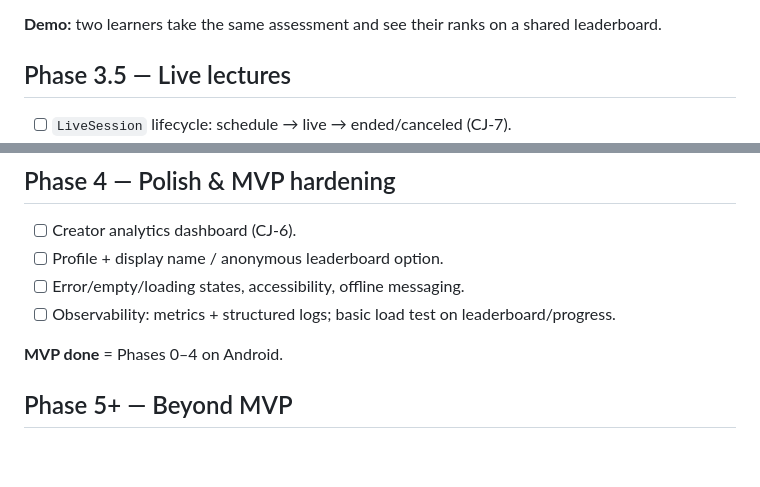
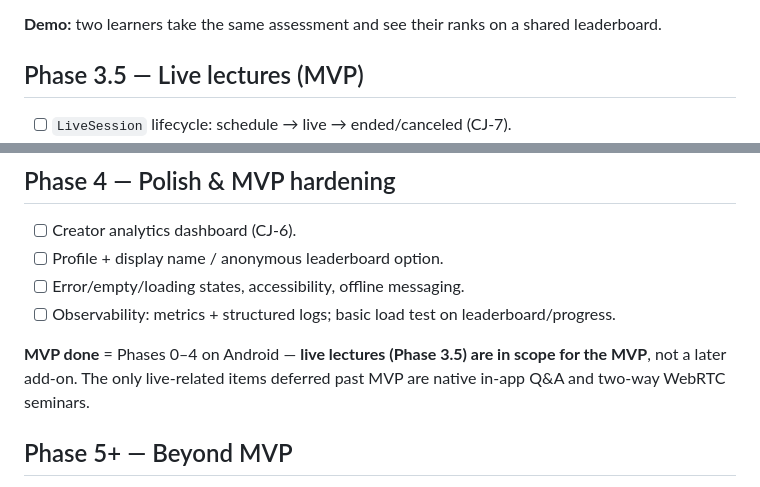
Before and after one commit to amitrangra-labs/coursecraft, a Markdown page: docs/ROADMAP.md, 2 parts joined by grey strips. Drawn GitHub-style; blank space fills up the shorter version.

Commit message:
Make live lectures explicit MVP scope
Live lecture host/attend (CJ-7 / LJ-7 / Phase 3.5) is part of the v1 MVP, not a
later add-on. Only native in-app Q&A and two-way WebRTC seminars stay post-MVP.

Co-Authored-By: Claude Opus 4.8 <noreply@anthropic.com>

```diff
--- a/docs/ROADMAP.md
+++ b/docs/ROADMAP.md
@@ -39,7 +39,7 @@ Milestone-based, each phase independently demoable. Journeys referenced by their
 
 **Demo:** two learners take the same assessment and see their ranks on a shared leaderboard.
 
-## Phase 3.5 — Live lectures
+## Phase 3.5 — Live lectures  (MVP)
 
 - [ ] `LiveSession` lifecycle: schedule → live → ended/canceled (CJ-7).
 - [ ] YouTube Live integration: create broadcast (or paste-a-link fallback), embed player.
@@ -56,7 +56,9 @@ lecture afterward.
 - [ ] Error/empty/loading states, accessibility, offline messaging.
 - [ ] Observability: metrics + structured logs; basic load test on leaderboard/progress.
 
-**MVP done** = Phases 0–4 on Android.
+**MVP done** = Phases 0–4 on Android — **live lectures (Phase 3.5) are in scope for the MVP**,
+not a later add-on. The only live-related items deferred past MVP are native in-app Q&A and
+two-way WebRTC seminars.
 
 ## Phase 5+ — Beyond MVP
 
```
Also changed, not shown: docs/USER_JOURNEYS.md (+2 -2 lines).
